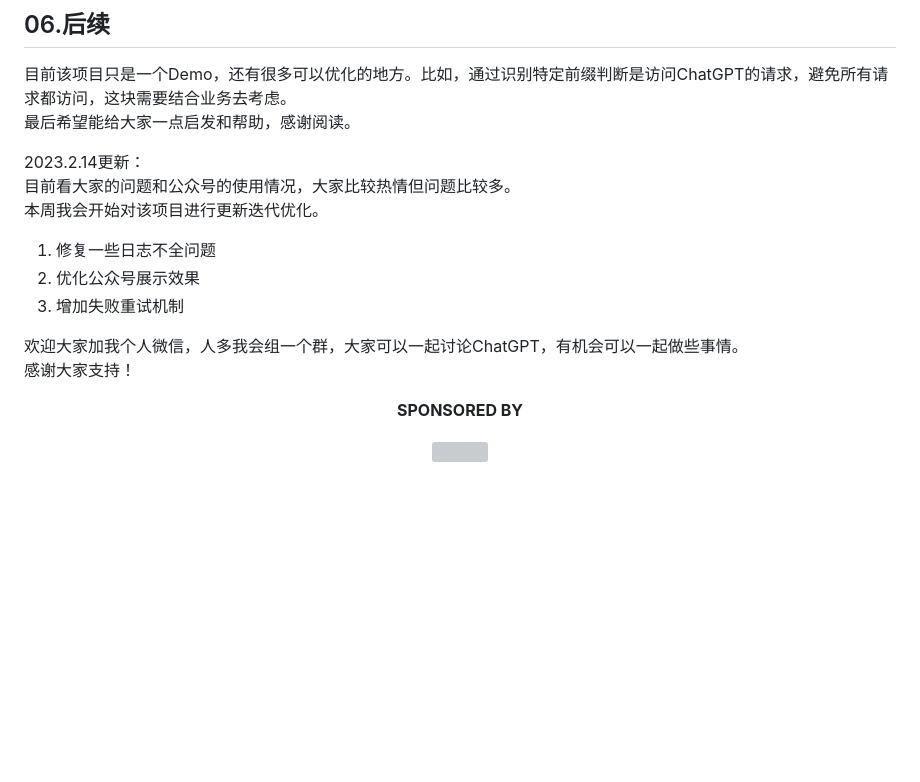
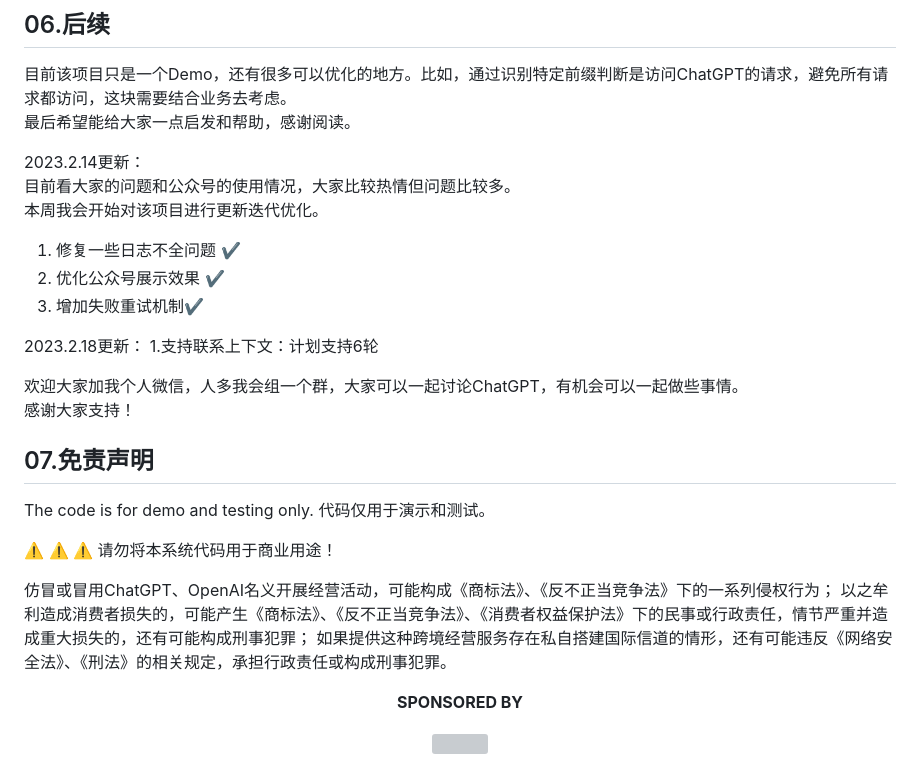
Before and after one commit to ptonlix/officialaccount-chatgpt, a Markdown page: README-zh.md, the part around the change. Drawn GitHub-style; blank space fills up the shorter version; grey boxes are pictures that could not be loaded.

```diff
--- a/README-zh.md
+++ b/README-zh.md
@@ -149,13 +149,22 @@ docker logs -f 6b05e1c81380
 2023.2.14更新：
 目前看大家的问题和公众号的使用情况，大家比较热情但问题比较多。
 本周我会开始对该项目进行更新迭代优化。
-1. 修复一些日志不全问题
-2. 优化公众号展示效果
-3. 增加失败重试机制
+1. 修复一些日志不全问题 ✔️
+2. 优化公众号展示效果 ✔️
+3. 增加失败重试机制✔️
+
+2023.2.18更新：
+1.支持联系上下文：计划支持6轮
 
 欢迎大家加我个人微信，人多我会组一个群，大家可以一起讨论ChatGPT，有机会可以一起做些事情。
 感谢大家支持！
 
+## 07.免责声明
+The code is for demo and testing only. 代码仅用于演示和测试。
+
+⚠️ ⚠️ ⚠️ 请勿将本系统代码用于商业用途！
+
+仿冒或冒用ChatGPT、OpenAI名义开展经营活动，可能构成《商标法》、《反不正当竞争法》下的一系列侵权行为； 以之牟利造成消费者损失的，可能产生《商标法》、《反不正当竞争法》、《消费者权益保护法》下的民事或行政责任，情节严重并造成重大损失的，还有可能构成刑事犯罪； 如果提供这种跨境经营服务存在私自搭建国际信道的情形，还有可能违反《网络安全法》、《刑法》的相关规定，承担行政责任或构成刑事犯罪。
 <p align="center">
   <b>SPONSORED BY</b>
 </p>
```
Also changed, not shown: README.md (+12 -3 lines).
